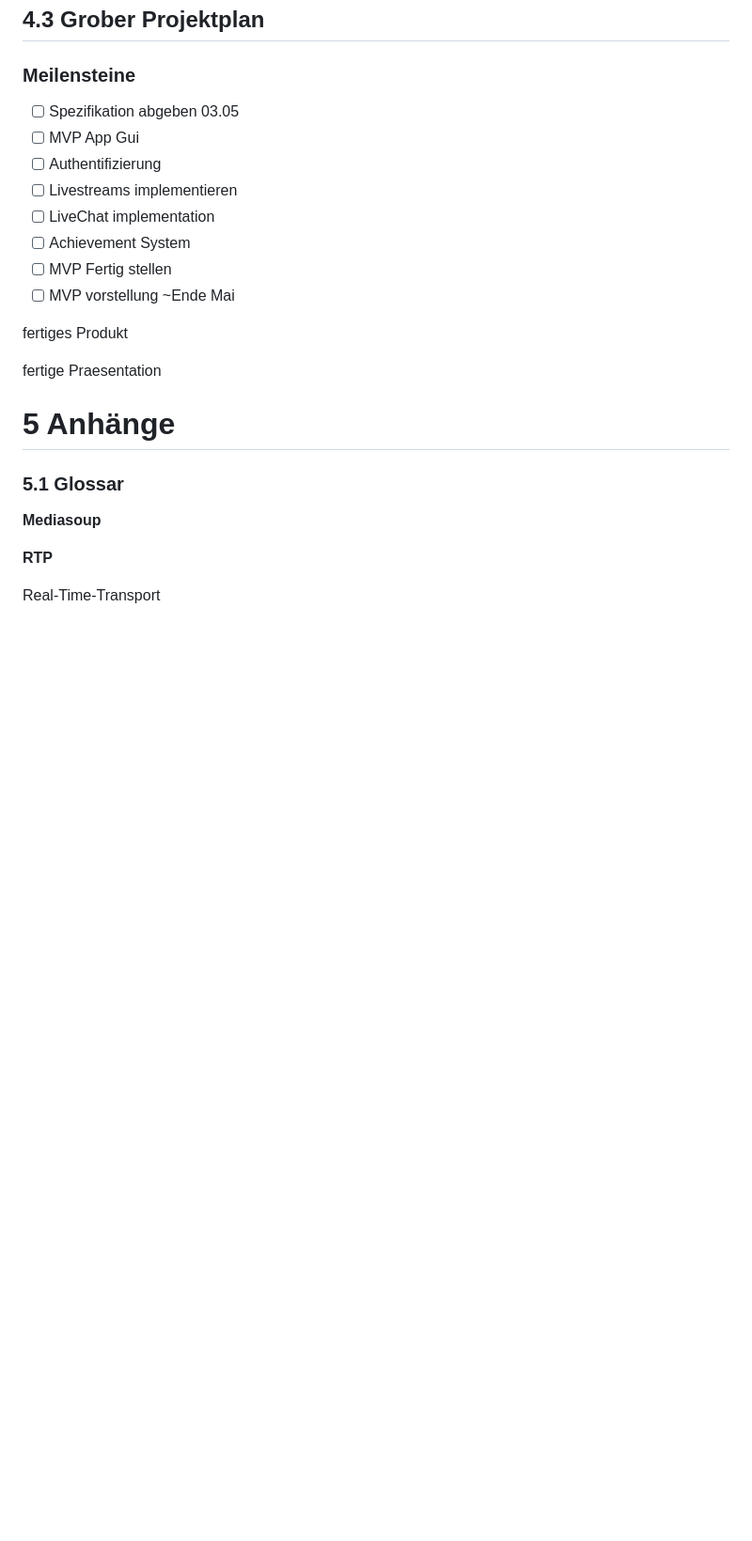
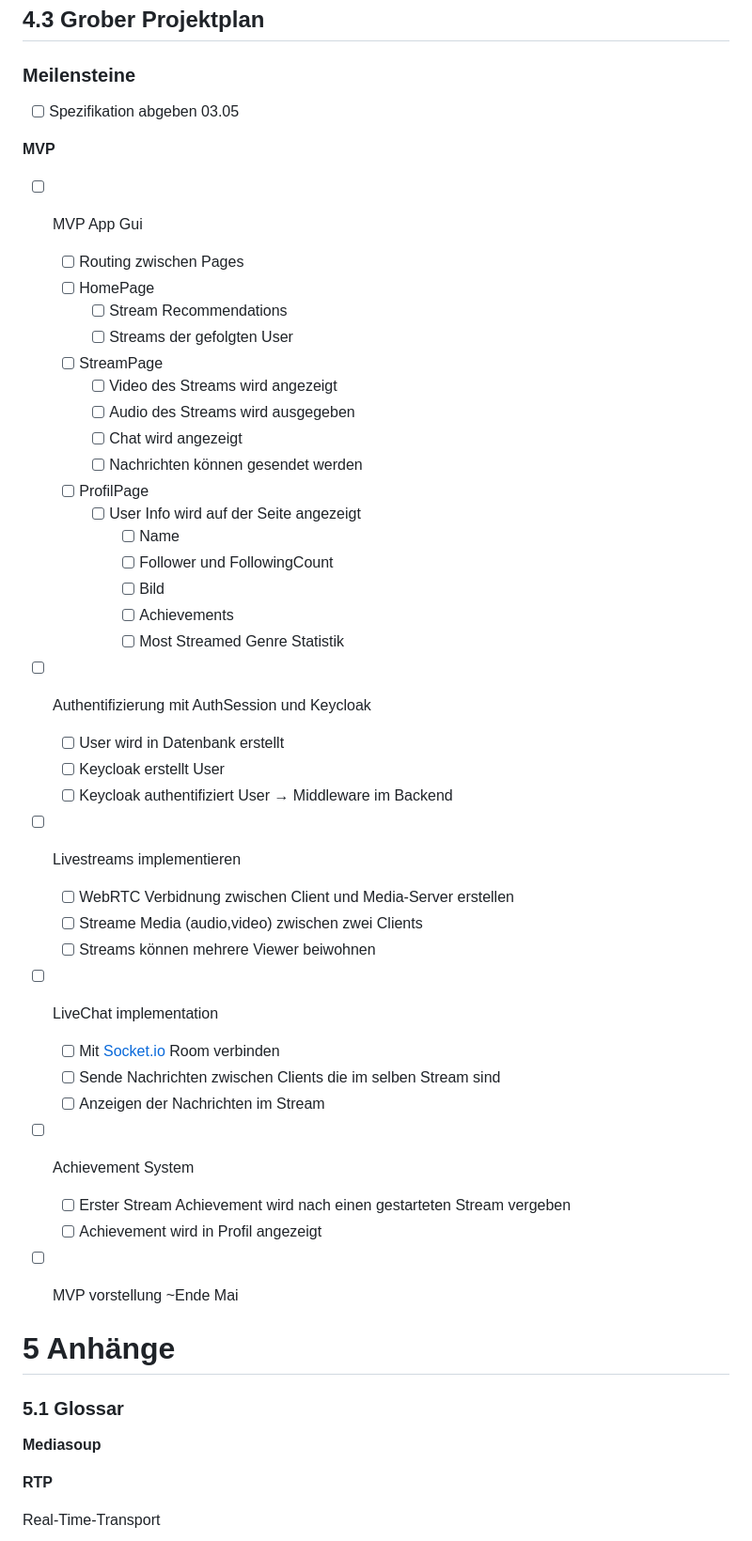
Before and after one commit to lyve-app/lyve-backend, a Markdown page: documentation/specification.md, the part around the change. Shown: that part at 94% size. GitHub-like rendering; blank space fills up the shorter version.

Commit message:
docs: added more milestones

```diff
--- a/documentation/specification.md
+++ b/documentation/specification.md
@@ -321,18 +321,44 @@ Siehe [API Dokumentation](https://github.com/Louis3797/Lyve/blob/main/documentat
 
 ### Meilensteine
 
-- [ ] Spezifikation abgeben 03.05
-- [ ] MVP App Gui
-- [ ] Authentifizierung
-- [ ] Livestreams implementieren
-- [ ] LiveChat implementation
-- [ ] Achievement System
-- [ ] MVP Fertig stellen
-- [ ] MVP vorstellung ~Ende Mai
+- [ ]  Spezifikation abgeben 03.05
 
-fertiges Produkt
+**MVP**
 
-fertige Praesentation
+- [ ]  MVP App Gui
+    - [ ]  Routing zwischen Pages
+    - [ ]  HomePage
+        - [ ]  Stream Recommendations
+        - [ ]  Streams der gefolgten User
+    - [ ]  StreamPage
+        - [ ]  Video des Streams wird angezeigt
+        - [ ]  Audio des Streams wird ausgegeben
+        - [ ]  Chat wird angezeigt
+        - [ ]  Nachrichten können gesendet werden
+    - [ ]  ProfilPage
+        - [ ]  User Info wird auf der Seite angezeigt
+            - [ ]  Name
+            - [ ]  Follower und FollowingCount
+            - [ ]  Bild
+            - [ ]  Achievements
+            - [ ]  Most Streamed Genre Statistik
+- [ ]  Authentifizierung mit AuthSession und Keycloak
+    - [ ]  User wird in Datenbank erstellt
+    - [ ]  Keycloak erstellt User
+    - [ ]  Keycloak authentifiziert User → Middleware im Backend
+- [ ]  Livestreams implementieren
+    - [ ]  WebRTC Verbidnung zwischen Client und Media-Server erstellen
+    - [ ]  Streame Media (audio,video) zwischen zwei Clients
+    - [ ]  Streams können mehrere Viewer beiwohnen
+- [ ]  LiveChat implementation
+    - [ ]  Mit [Socket.io](http://Socket.io) Room verbinden
+    - [ ]  Sende Nachrichten zwischen Clients die im selben Stream sind
+    - [ ]  Anzeigen der Nachrichten im Stream
+- [ ]  Achievement System
+    - [ ]  Erster Stream Achievement wird nach einen gestarteten Stream vergeben
+    - [ ]  Achievement wird in Profil angezeigt
+- [ ]  MVP vorstellung ~Ende Mai
+
 
 # 5 Anhänge
 
```
